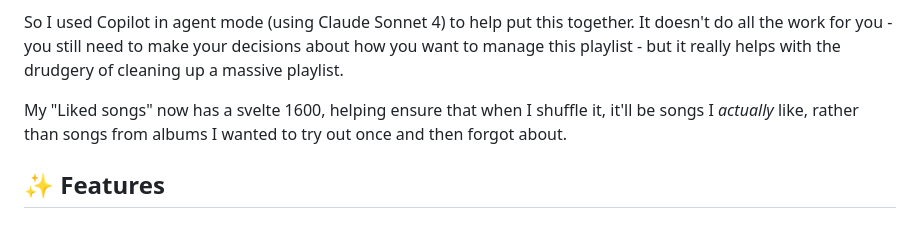
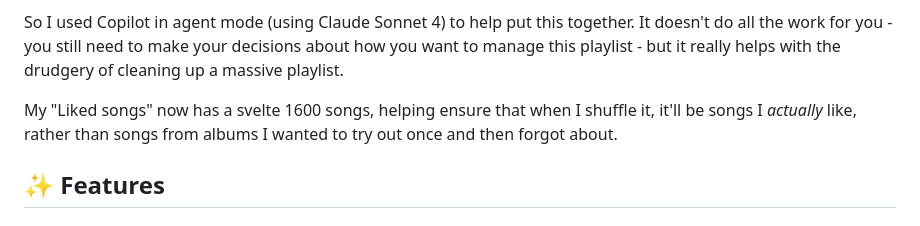
Before and after one commit to jonjanego/spotify-library-curation, a Markdown page: README.md, the part around the change. Rendered like a GitHub page.

Commit message:
Apply suggestion from @Copilot
Co-authored-by: Copilot <175728472+Copilot@users.noreply.github.com>

```diff
--- a/README.md
+++ b/README.md
@@ -4,7 +4,7 @@ I created this tool because I had a problem that is probably common to many peop
 
 So I used Copilot in agent mode (using Claude Sonnet 4) to help put this together. It doesn't do all the work for you - you still need to make your decisions about how you want to manage this playlist - but it really helps with the drudgery of cleaning up a massive playlist.
 
-My "Liked songs" now has a svelte 1600, helping ensure that when I shuffle it, it'll be songs I _actually_ like, rather than songs from albums I wanted to try out once and then forgot about.
+My "Liked songs" now has a svelte 1600 songs, helping ensure that when I shuffle it, it'll be songs I _actually_ like, rather than songs from albums I wanted to try out once and then forgot about.
 
 ## ✨ Features
 
```
